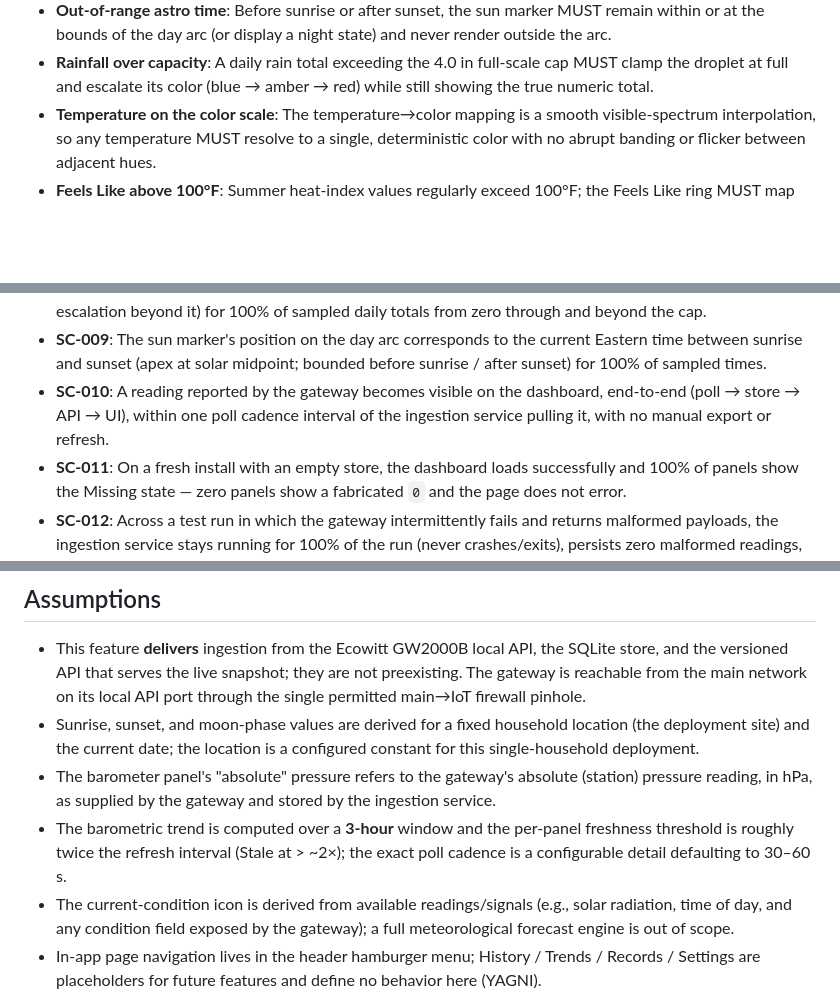
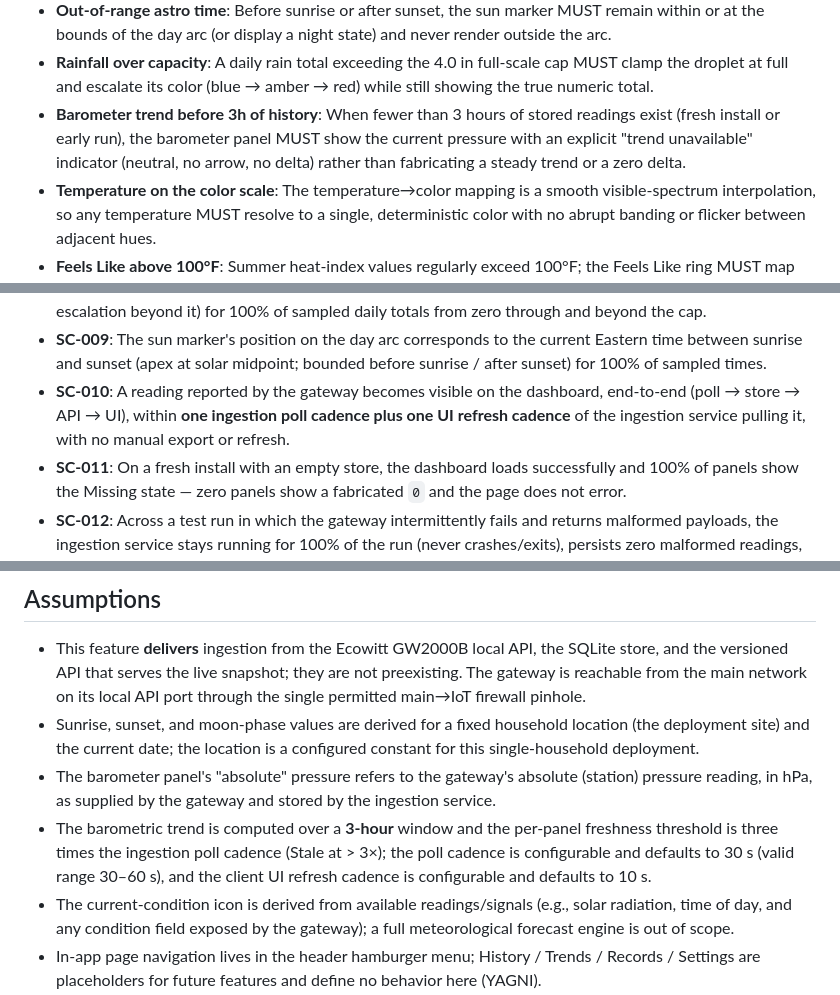
Before and after one commit to sstjean/ecowitt-dashboard, a Markdown page: specs/001-live-dashboard/spec.md, 3 parts joined by grey strips. GitHub-like rendering; blank space fills up the shorter version.

```diff
--- a/specs/001-live-dashboard/spec.md
+++ b/specs/001-live-dashboard/spec.md
@@ -385,6 +406,10 @@ surface (eventually flipping to Stale) until a valid poll succeeds.
 - **Rainfall over capacity**: A daily rain total exceeding the 4.0 in full-scale
   cap MUST clamp the droplet at full and escalate its color (blue → amber → red)
   while still showing the true numeric total.
+- **Barometer trend before 3h of history**: When fewer than 3 hours of stored
+  readings exist (fresh install or early run), the barometer panel MUST show the
+  current pressure with an explicit "trend unavailable" indicator (neutral, no
+  arrow, no delta) rather than fabricating a steady trend or a zero delta.
 - **Temperature on the color scale**: The temperature→color mapping is a smooth
   visible-spectrum interpolation, so any temperature MUST resolve to a single,
   deterministic color with no abrupt banding or flicker between adjacent hues.
@@ -740,8 +794,9 @@ surface (eventually flipping to Stale) until a valid poll succeeds.
   Eastern time between sunrise and sunset (apex at solar midpoint; bounded before
   sunrise / after sunset) for 100% of sampled times.
 - **SC-010**: A reading reported by the gateway becomes visible on the dashboard,
-  end-to-end (poll → store → API → UI), within one poll cadence interval of the
-  ingestion service pulling it, with no manual export or refresh.
+  end-to-end (poll → store → API → UI), within **one ingestion poll cadence plus
+  one UI refresh cadence** of the ingestion service pulling it, with no manual
+  export or refresh.
 - **SC-011**: On a fresh install with an empty store, the dashboard loads
   successfully and 100% of panels show the Missing state — zero panels show a
   fabricated `0` and the page does not error.
@@ -791,8 +846,9 @@ Also out of scope for this feature:
   (station) pressure reading, in hPa, as supplied by the gateway and stored by the
   ingestion service.
 - The barometric trend is computed over a **3-hour** window and the per-panel
-  freshness threshold is roughly twice the refresh interval (Stale at > ~2×); the
-  exact poll cadence is a configurable detail defaulting to 30–60 s.
+  freshness threshold is three times the ingestion poll cadence (Stale at > 3×);
+  the poll cadence is configurable and defaults to 30 s (valid range 30–60 s), and
+  the client UI refresh cadence is configurable and defaults to 10 s.
 - The current-condition icon is derived from available readings/signals (e.g.,
   solar radiation, time of day, and any condition field exposed by the gateway); a
   full meteorological forecast engine is out of scope.
```
Also changed, not shown: other parts of specs/001-live-dashboard/spec.md (+65 -15 lines).
